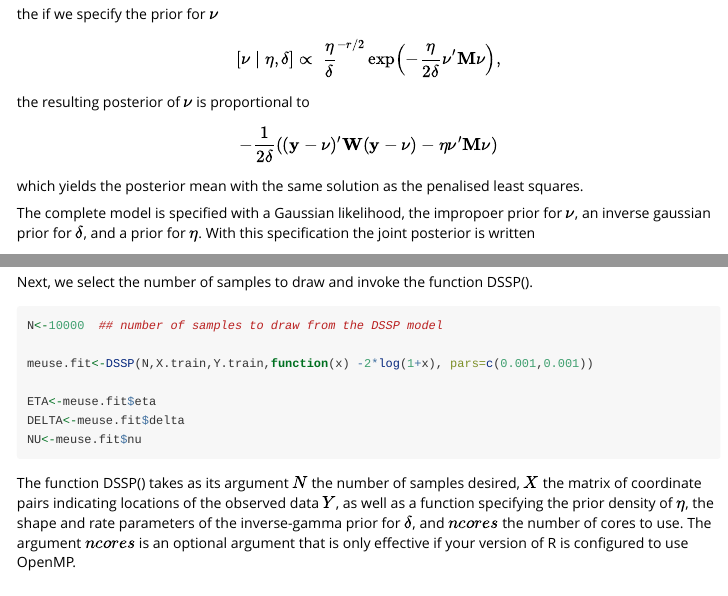
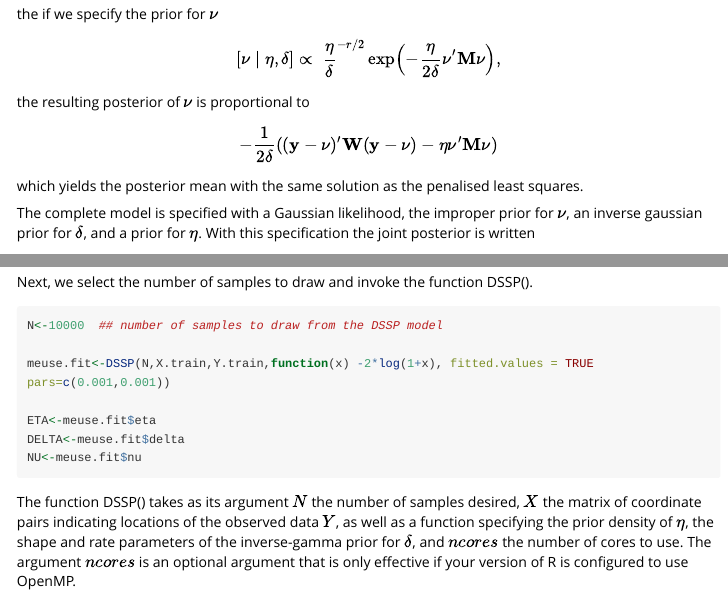
Before and after one commit to gentrywhite/DSSP, an R Markdown document (vignettes/dssp_vignette.Rmd): the page in a window 1100 px wide, from 540 px down, and a second part further down, joined at a grey line. Rendered offline with R 4.5, knitr and Pandoc, with nearby package versions; some code elsewhere in the file could not run offline; long lines of code are wrapped.

Commit message:
Updated (partially) vignette to reflect change to DSSP() adding fitted.values option

````diff
--- a/vignettes/dssp_vignette.Rmd
+++ b/vignettes/dssp_vignette.Rmd
@@ -56,7 +56,7 @@ the resulting posterior of $\nu$ is proportional to
 \]
 which yields the posterior mean with the same solution as the penalised least squares.
 
-The complete model is specified with a Gaussian likelihood, the impropoer prior for $\nu$, an inverse gaussian prior for $\delta$, and a prior for $\eta$. With this specification the joint posterior is written
+The complete model is specified with a Gaussian likelihood, the improper prior for $\nu$, an inverse gaussian prior for $\delta$, and a prior for $\eta$. With this specification the joint posterior is written
 \[
 \pi\left(\mathbf{\nu},\delta_0,\eta|\mathbf{y}\right)\propto
 f(\mathbf{y}|\mathbf{\nu},\delta)\pi\left(\mathbf{\nu}|\eta,\delta\right)\pi\left(\delta\right)
@@ -104,7 +104,7 @@ Next, we select the number of samples to draw and invoke the function DSSP().
 ```{r,eval=FALSE,include=TRUE}
 N<-10000  ## number of samples to draw from the DSSP model
 
-meuse.fit<-DSSP(N,X.train,Y.train,function(x) -2*log(1+x), pars=c(0.001,0.001))
+meuse.fit<-DSSP(N,X.train,Y.train,function(x) -2*log(1+x), fitted.values = TRUE pars=c(0.001,0.001))
 
 ETA<-meuse.fit$eta
 DELTA<-meuse.fit$delta
````
